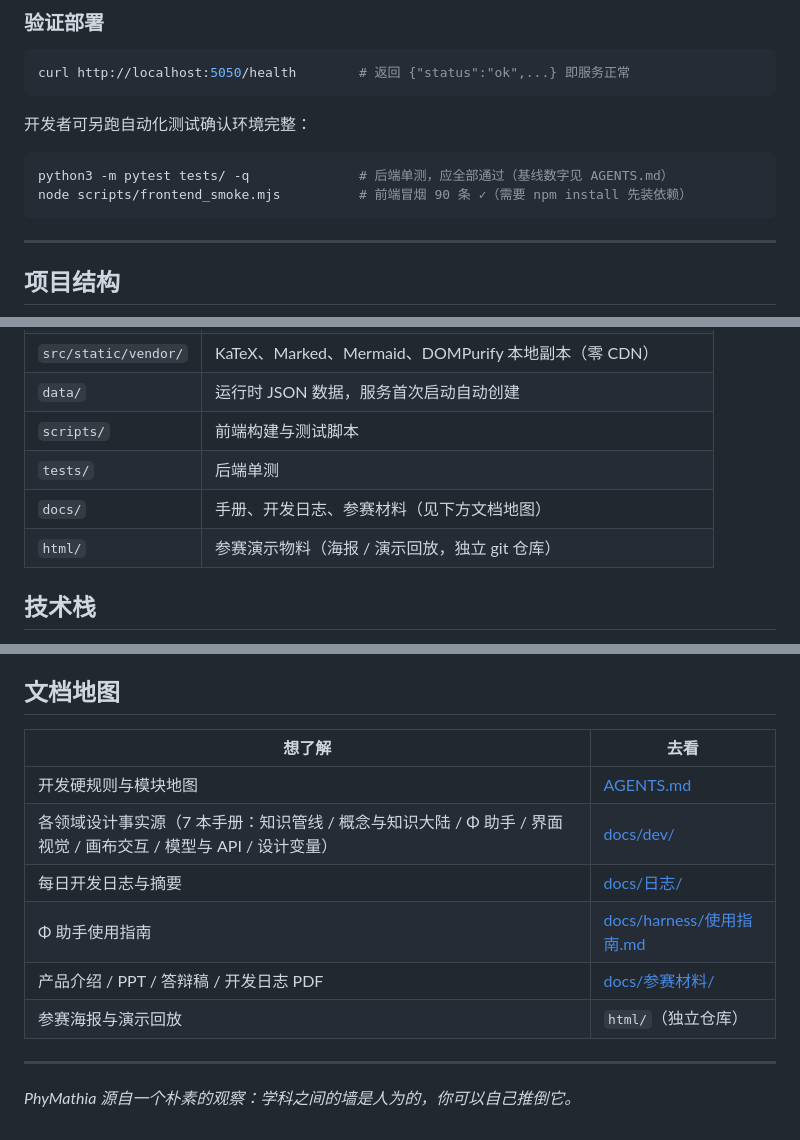
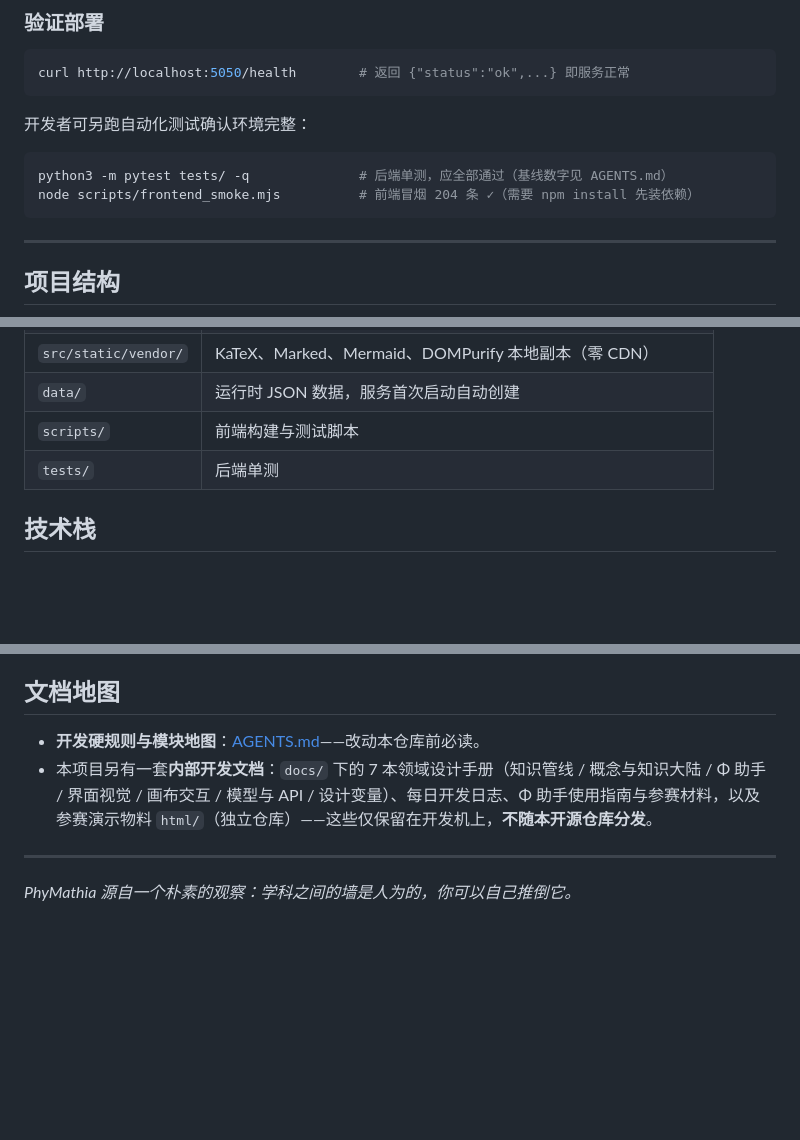
Before and after one commit to PhyMathia/PhyMathia, a Markdown page: README.md, 3 parts joined by grey strips. Rendered like a GitHub page; blank space fills up the shorter version.

Commit message:
docs(readme): T167 清理未随仓库分发的死链——文档地图表收敛为 AGENTS.md＋内部文档一句说明，结构表删 docs//html/ 两行，前端冒烟 90→204 条

````diff
--- a/README.md
+++ b/README.md
@@ -61,7 +61,7 @@ curl http://localhost:5050/health        # 返回 {"status":"ok",...} 即服务
 
 ```bash
 python3 -m pytest tests/ -q              # 后端单测，应全部通过（基线数字见 AGENTS.md）
-node scripts/frontend_smoke.mjs          # 前端冒烟 90 条 ✓（需要 npm install 先装依赖）
+node scripts/frontend_smoke.mjs          # 前端冒烟 204 条 ✓（需要 npm install 先装依赖）
 ```
 
 ---
@@ -78,8 +78,6 @@ node scripts/frontend_smoke.mjs          # 前端冒烟 90 条 ✓（需要 npm
 | `data/` | 运行时 JSON 数据，服务首次启动自动创建 |
 | `scripts/` | 前端构建与测试脚本 |
 | `tests/` | 后端单测 |
-| `docs/` | 手册、开发日志、参赛材料（见下方文档地图） |
-| `html/` | 参赛演示物料（海报 / 演示回放，独立 git 仓库） |
 
 ## 技术栈
 
@@ -95,14 +93,8 @@ node scripts/frontend_smoke.mjs          # 前端冒烟 90 条 ✓（需要 npm
 
 ## 文档地图
 
-| 想了解 | 去看 |
-|---|---|
-| 开发硬规则与模块地图 | [AGENTS.md](AGENTS.md) |
-| 各领域设计事实源（7 本手册：知识管线 / 概念与知识大陆 / Φ 助手 / 界面视觉 / 画布交互 / 模型与 API / 设计变量） | [docs/dev/](docs/dev/) |
-| 每日开发日志与摘要 | [docs/日志/](docs/日志/) |
-| Φ 助手使用指南 | [docs/harness/使用指南.md](docs/harness/使用指南.md) |
-| 产品介绍 / PPT / 答辩稿 / 开发日志 PDF | [docs/参赛材料/](docs/参赛材料/) |
-| 参赛海报与演示回放 | `html/`（独立仓库） |
+- **开发硬规则与模块地图**：[AGENTS.md](AGENTS.md)——改动本仓库前必读。
+- 本项目另有一套**内部开发文档**：`docs/` 下的 7 本领域设计手册（知识管线 / 概念与知识大陆 / Φ 助手 / 界面视觉 / 画布交互 / 模型与 API / 设计变量）、每日开发日志、Φ 助手使用指南与参赛材料，以及参赛演示物料 `html/`（独立仓库）——这些仅保留在开发机上，**不随本开源仓库分发**。
 
 ---
 
````
